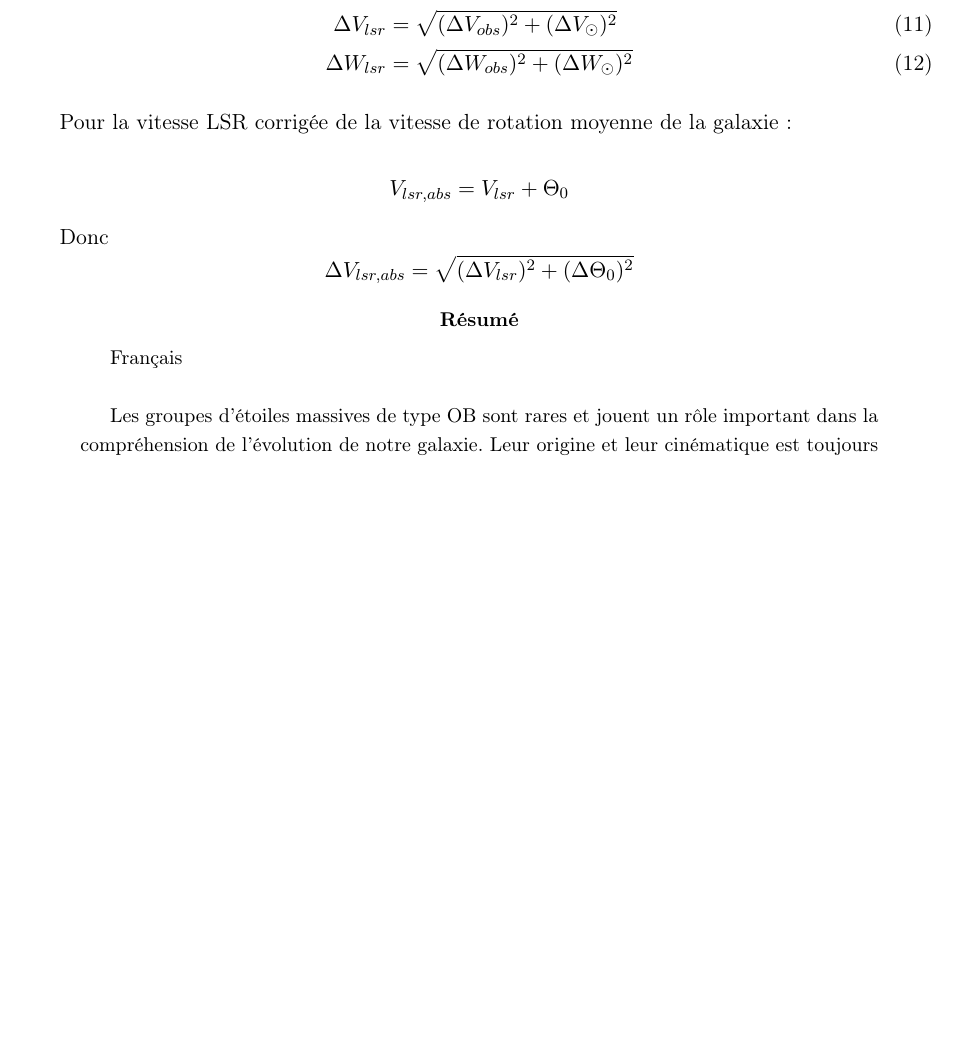
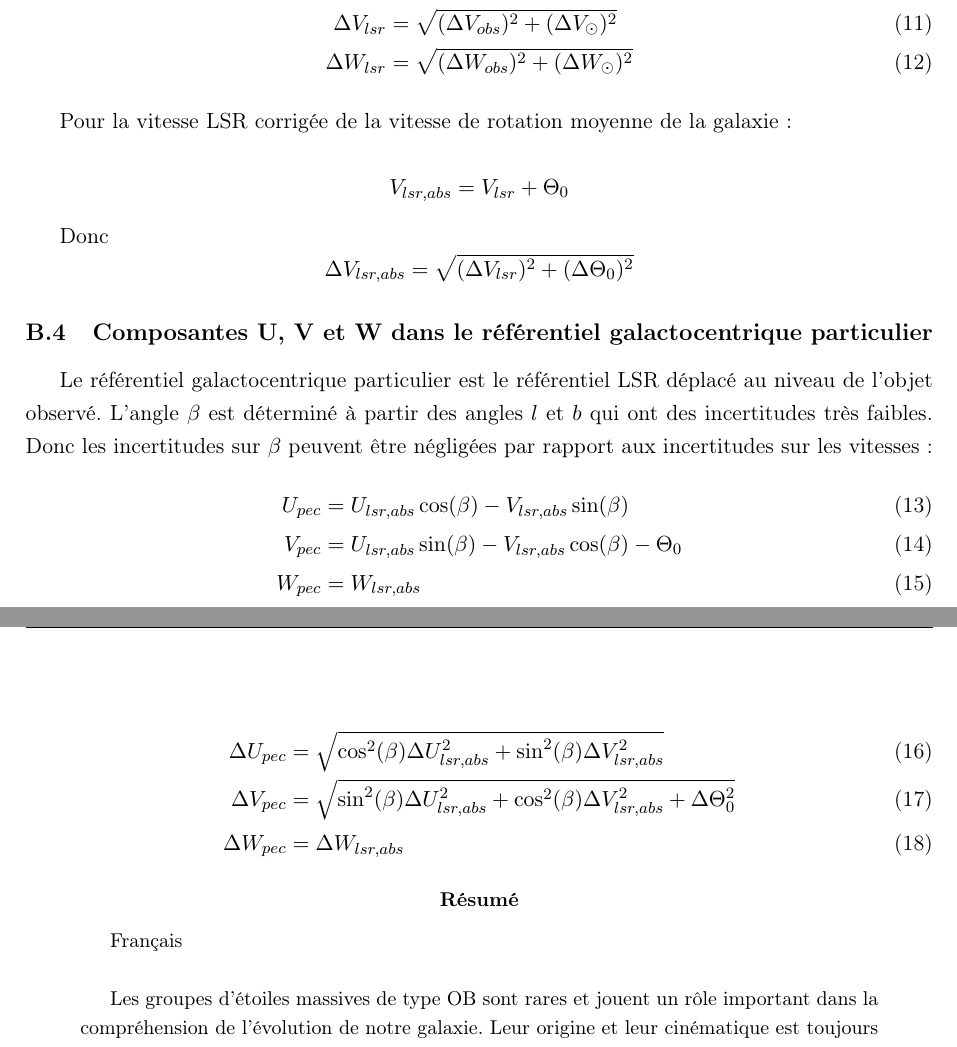
Before and after one commit to KyuriTaima/CygnusDynamics, a LaTeX paper (Rapport/Rapport de stage.tex): part of page 22 of 23 before the commit and two parts of pages 22 and 23 of 23 after it, the two joined at a grey line, cut so that both start at the same text, the shorter picture padded with empty space. Compiled offline with pdfLaTeX.

Commit message:
Overleaf Connect auto-sync [2026-06-12 12:48:44]

```diff
--- a/Rapport/Rapport de stage.tex
+++ b/Rapport/Rapport de stage.tex
@@ -597,6 +597,21 @@
 
 	Donc $$\Delta V_{lsr,abs} = \sqrt{(\Delta V_{lsr})^2 + (\Delta \Theta_0)^2}$$
 
+	\subsection{Composantes U, V et W dans le référentiel galactocentrique particulier}
+	Le référentiel galactocentrique particulier est le référentiel LSR déplacé au niveau de l'objet observé. L'angle $\beta$ est déterminé à partir des angles $l$ et $b$ qui ont des incertitudes très faibles. Donc les incertitudes sur $\beta$ peuvent être négligées par rapport aux incertitudes sur les vitesses:
+	\begin{align}
+		U_{pec} &= U_{lsr,abs} \cos(\beta) - V_{lsr,abs} \sin(\beta) \\
+		V_{pec} &= U_{lsr,abs} \sin(\beta) - V_{lsr,abs} \cos(\beta) - \Theta_0 \\
+		W_{pec} &= W_{lsr,abs}
+	\end{align}
+
+	\begin{align}
+		\Delta U_{pec} &= \sqrt{\cos^2(\beta) \Delta U_{lsr,abs}^2 + \sin^2(\beta) \Delta V_{lsr,abs}^2} \\
+		\Delta V_{pec} &= \sqrt{\sin^2(\beta) \Delta U_{lsr,abs}^2 + \cos^2(\beta) \Delta V_{lsr,abs}^2 + \Delta\Theta_0^2} \\
+		\Delta W_{pec} &= \Delta W_{lsr,abs}
+	\end{align}
+
+
 
 	\begin{abstract}
 		Français \\
```
